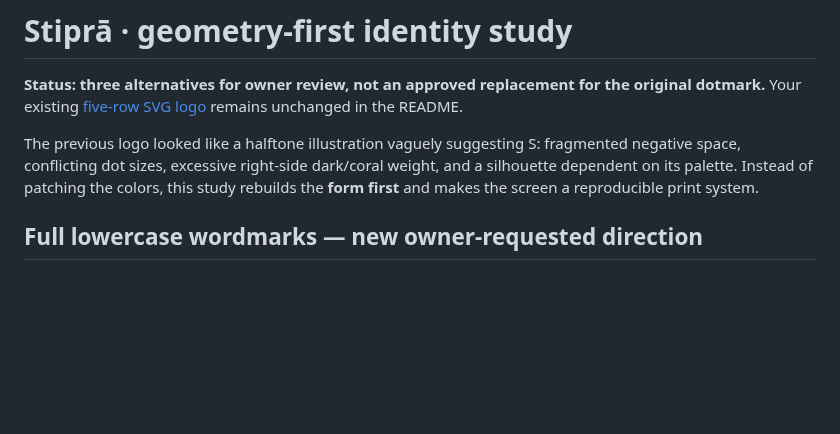
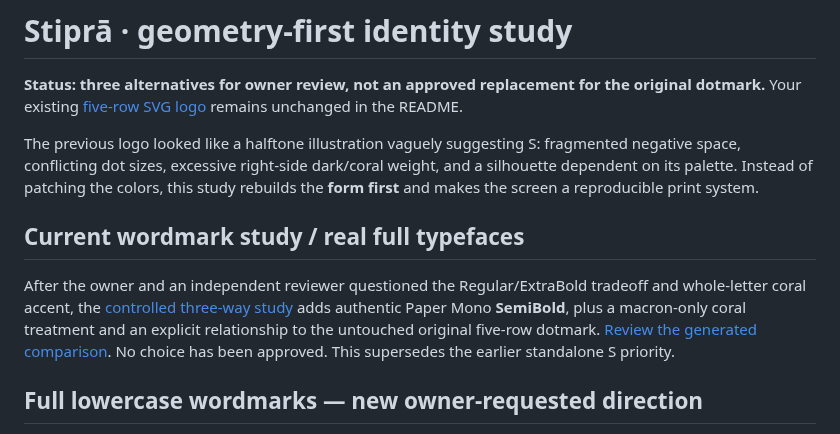
Before and after one commit to yigit-denktas/stipra, a Markdown page: docs/BRAND-STUDY.md, the part around the change. Rendered like a GitHub page; blank space fills up the shorter version.

Commit message:
docs(identity): link current three-contender original-dotmark study and roadmap (#57)

```diff
--- a/docs/BRAND-STUDY.md
+++ b/docs/BRAND-STUDY.md
@@ -3,6 +3,10 @@
 **Status: three alternatives for owner review, not an approved replacement for the original dotmark.** Your existing [five-row SVG logo](../logo_for_Readme.svg) remains unchanged in the README.
 
 The previous logo looked like a halftone illustration vaguely suggesting S: fragmented negative space, conflicting dot sizes, excessive right-side dark/coral weight, and a silhouette dependent on its palette. Instead of patching the colors, this study rebuilds the **form first** and makes the screen a reproducible print system.
+
+## Current wordmark study / real full typefaces
+
+After the owner and an independent reviewer questioned the Regular/ExtraBold tradeoff and whole-letter coral accent, the [controlled three-way study](BRAND-IDENTITY-STUDY-v2.md) adds authentic Paper Mono **SemiBold**, plus a macron-only coral treatment and an explicit relationship to the untouched original five-row dotmark. [Review the generated comparison](https://apps.yigitdenktas.com/stipra/identity/). No choice has been approved. This supersedes the earlier standalone S priority.
 
 ## Full lowercase wordmarks — new owner-requested direction
 
```
